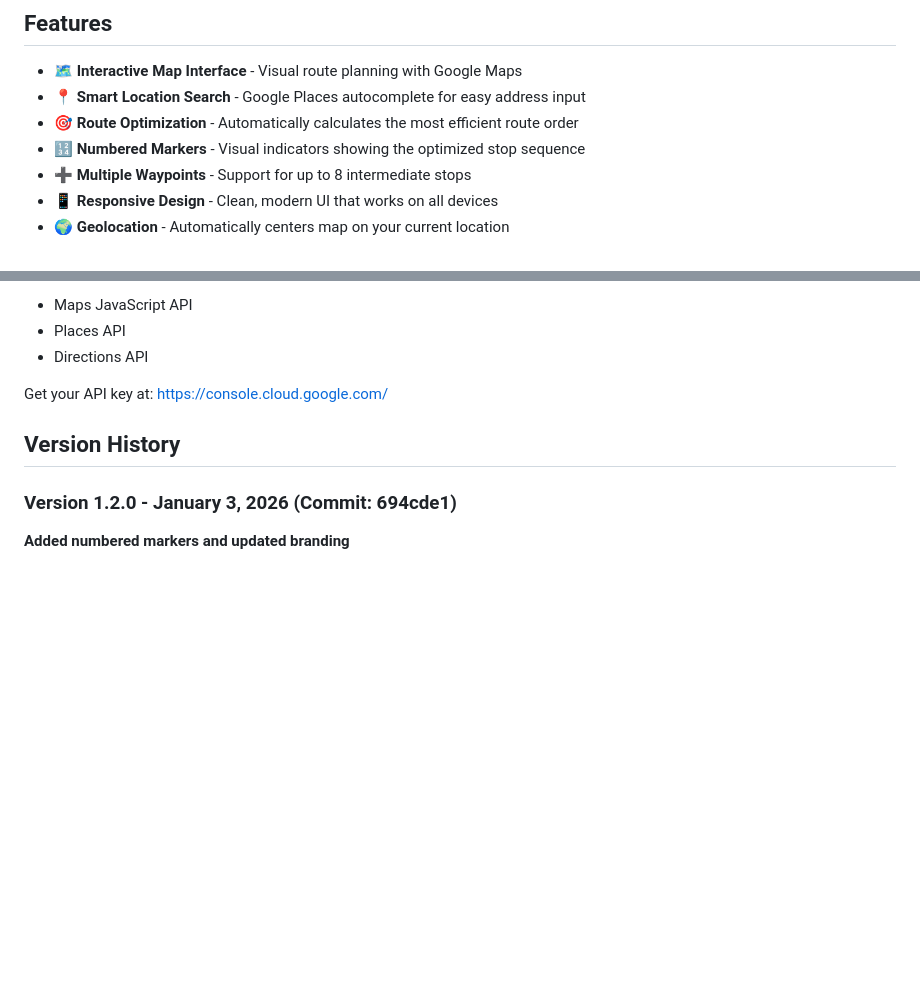
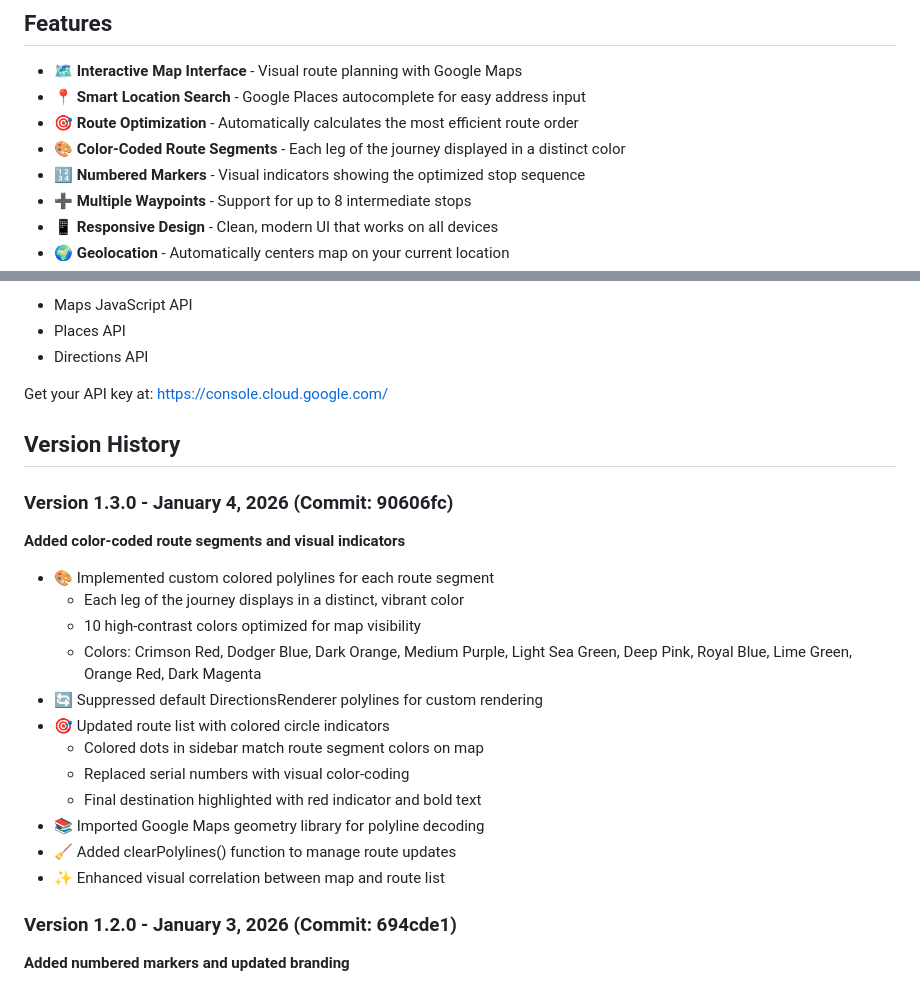
Before and after one commit to thesamotar/MapsforCarpool, a Markdown page: README.md, 2 parts joined by grey strips. GitHub-like rendering; blank space fills up the shorter version.

Commit message:
Update README with version 1.3.0 changelog
- Added version 1.3.0 entry documenting color-coded route segments
- Updated Features section to include color-coded route segments
- Documented all changes including colored polylines and visual indicators

```diff
--- a/README.md
+++ b/README.md
@@ -7,6 +7,7 @@ A web application for optimizing carpool routes with multiple stops. Built with
 - 🗺️ **Interactive Map Interface** - Visual route planning with Google Maps
 - 📍 **Smart Location Search** - Google Places autocomplete for easy address input
 - 🎯 **Route Optimization** - Automatically calculates the most efficient route order
+- 🎨 **Color-Coded Route Segments** - Each leg of the journey displayed in a distinct color
 - 🔢 **Numbered Markers** - Visual indicators showing the optimized stop sequence
 - ➕ **Multiple Waypoints** - Support for up to 8 intermediate stops
 - 📱 **Responsive Design** - Clean, modern UI that works on all devices
@@ -87,6 +88,21 @@ Get your API key at: https://console.cloud.google.com/
 
 ## Version History
 
+### Version 1.3.0 - January 4, 2026 (Commit: 90606fc)
+**Added color-coded route segments and visual indicators**
+- 🎨 Implemented custom colored polylines for each route segment
+  - Each leg of the journey displays in a distinct, vibrant color
+  - 10 high-contrast colors optimized for map visibility
+  - Colors: Crimson Red, Dodger Blue, Dark Orange, Medium Purple, Light Sea Green, Deep Pink, Royal Blue, Lime Green, Orange Red, Dark Magenta
+- 🔄 Suppressed default DirectionsRenderer polylines for custom rendering
+- 🎯 Updated route list with colored circle indicators
+  - Colored dots in sidebar match route segment colors on map
+  - Replaced serial numbers with visual color-coding
+  - Final destination highlighted with red indicator and bold text
+- 📚 Imported Google Maps geometry library for polyline decoding
+- 🧹 Added clearPolylines() function to manage route updates
+- ✨ Enhanced visual correlation between map and route list
+
 ### Version 1.2.0 - January 3, 2026 (Commit: 694cde1)
 **Added numbered markers and updated branding**
 - ✨ Added custom numbered markers for route stops
```
